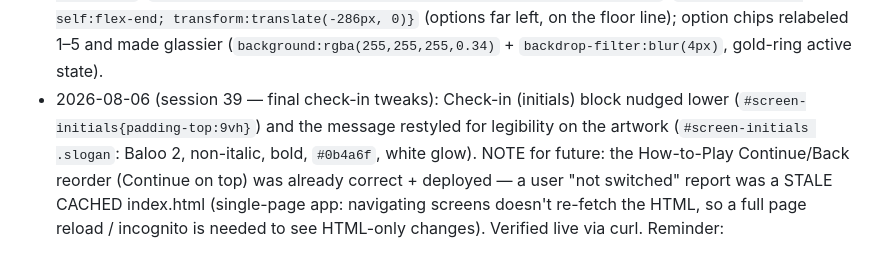
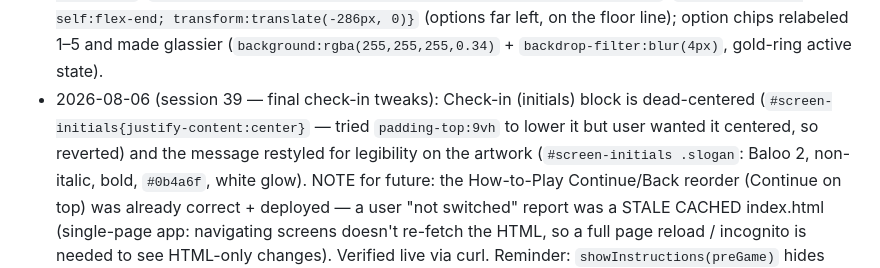
Before and after one commit to mguerrero05/ImmunityRush, a Markdown page: SESSION_CONTEXT.md, the part around the change. Rendered like a GitHub page.

Commit message:
Session notes: check-in block is centered (not lowered)
Co-Authored-By: Claude Opus 4.8 <noreply@anthropic.com>

```diff
--- a/SESSION_CONTEXT.md
+++ b/SESSION_CONTEXT.md
@@ -753,8 +753,9 @@
   58px; transform:translateX(-40px)}`; `.controls{align-self:flex-end; transform:translate(-286px,
   0)}` (options far left, on the floor line); option chips relabeled 1–5 and made glassier
   (`background:rgba(255,255,255,0.34)` + `backdrop-filter:blur(4px)`, gold-ring active state).
-- 2026-08-06 (session 39 — final check-in tweaks): Check-in (initials) block nudged lower
-  (`#screen-initials{padding-top:9vh}`) and the message restyled for legibility on the artwork
+- 2026-08-06 (session 39 — final check-in tweaks): Check-in (initials) block is dead-centered
+  (`#screen-initials{justify-content:center}` — tried `padding-top:9vh` to lower it but user wanted
+  it centered, so reverted) and the message restyled for legibility on the artwork
   (`#screen-initials .slogan`: Baloo 2, non-italic, bold, `#0b4a6f`, white glow). NOTE for future:
   the How-to-Play Continue/Back reorder (Continue on top) was already correct + deployed — a user
   "not switched" report was a STALE CACHED index.html (single-page app: navigating screens doesn't
```
